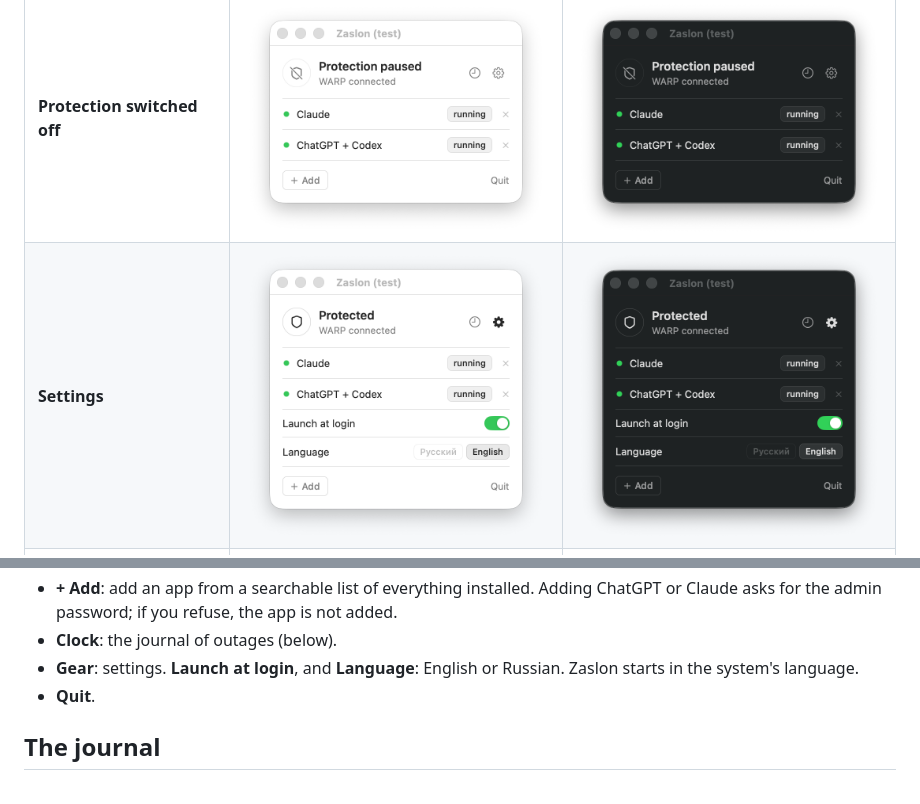
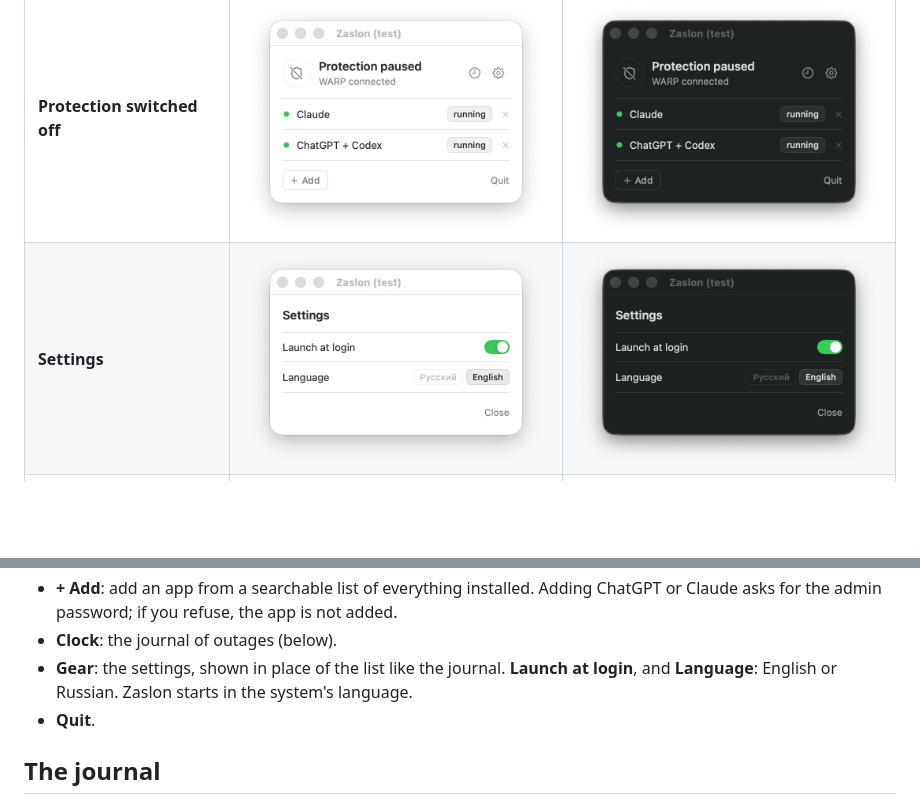
Before and after one commit to eruma1ra/zaslon, a Markdown page: README.md, 2 parts joined by grey strips. GitHub-like rendering; pictures changed too: docs/settings-dark.png, docs/settings-light.png; blank space fills up the shorter version.

```diff
--- a/README.md
+++ b/README.md
@@ -144,7 +144,7 @@ Controls:
 - **×**: removes the app from the list. For ChatGPT and Claude this also removes the gate rule and asks for the password again.
 - **+ Add**: add an app from a searchable list of everything installed. Adding ChatGPT or Claude asks for the admin password; if you refuse, the app is not added.
 - **Clock**: the journal of outages (below).
-- **Gear**: settings. **Launch at login**, and **Language**: English or Russian. Zaslon starts in the system's language.
+- **Gear**: the settings, shown in place of the list like the journal. **Launch at login**, and **Language**: English or Russian. Zaslon starts in the system's language.
 - **Quit**.
 
 ## The journal
```
Also changed, not shown: 2 other files.
